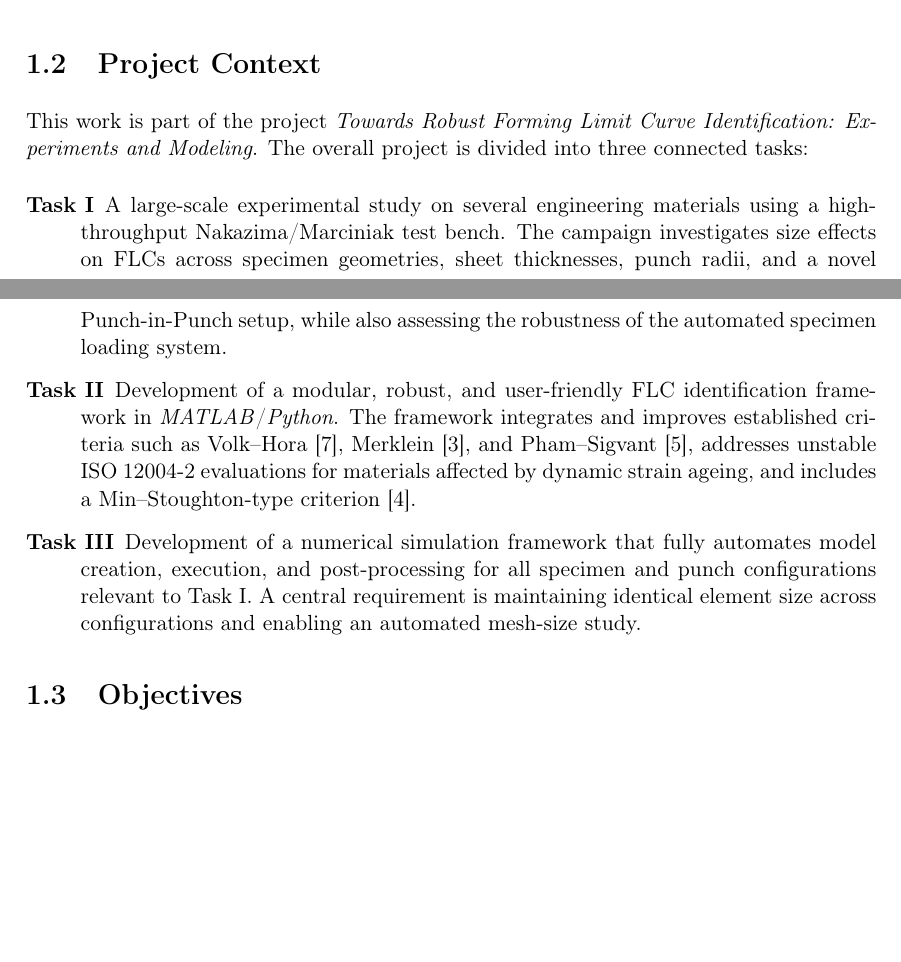
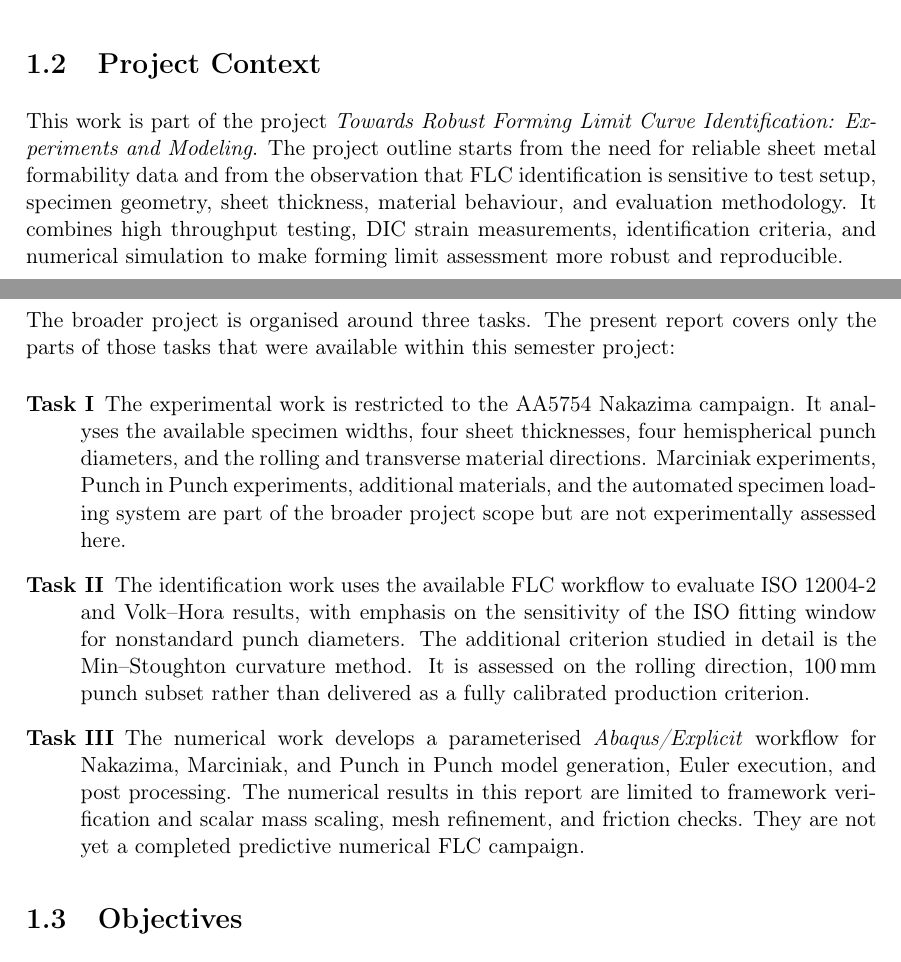
Before and after one commit to andrecruzf/AbaqusProject, a LaTeX thesis (report/Report.tex, which reads report/chapters/introduction.tex): two parts of pages 12 and 13 of 77, joined at a grey line, cut so that both start at the same text, the shorter picture padded with empty space. Compiled offline with pdfLaTeX.

Commit message:
Scope project context to completed work

```diff
--- a/report/chapters/introduction.tex
+++ b/report/chapters/introduction.tex
@@ -10,12 +10,37 @@ Numerical simulation provides a complementary approach to physical testing. Once
 
 \section{Project Context}
 
-This work is part of the project \textit{Towards Robust Forming Limit Curve Identification: Experiments and Modeling}. The overall project is divided into three connected tasks:
+This work is part of the project \textit{Towards Robust Forming Limit Curve
+Identification: Experiments and Modeling}. The project outline starts from the
+need for reliable sheet metal formability data and from the observation that
+FLC identification is sensitive to test setup, specimen geometry, sheet
+thickness, material behaviour, and evaluation methodology. It combines high
+throughput testing, DIC strain measurements, identification criteria, and
+numerical simulation to make forming limit assessment more robust and
+reproducible.
+
+The broader project is organised around three tasks. The present report covers
+only the parts of those tasks that were available within this semester project:
 
 \begin{description}
-  \item[Task I] A large-scale experimental study on several engineering materials using a high-throughput Nakazima/Marciniak test bench. The campaign investigates size effects on FLCs across specimen geometries, sheet thicknesses, punch radii, and a novel Punch-in-Punch setup, while also assessing the robustness of the automated specimen loading system.
-  \item[Task II] Development of a modular, robust, and user-friendly FLC identification framework in \software{MATLAB}/\software{Python}. The framework integrates and improves established criteria such as Volk--Hora~\cite{VolkHora2011}, Merklein~\cite{Merklein2010}, and Pham--Sigvant~\cite{Pham2023}, addresses unstable ISO~12004-2 evaluations for materials affected by dynamic strain ageing, and includes a Min--Stoughton-type criterion~\cite{Min2017}.
-  \item[Task III] Development of a numerical simulation framework that fully automates model creation, execution, and post-processing for all specimen and punch configurations relevant to Task~I. A central requirement is maintaining identical element size across configurations and enabling an automated mesh-size study.
+  \item[Task I] The experimental work is restricted to the AA5754 Nakazima
+  campaign. It analyses the available specimen widths, four sheet thicknesses,
+  four hemispherical punch diameters, and the rolling and transverse material
+  directions. Marciniak experiments, Punch in Punch experiments, additional
+  materials, and the automated specimen loading system are part of the broader
+  project scope but are not experimentally assessed here.
+  \item[Task II] The identification work uses the available FLC workflow to
+  evaluate ISO~12004-2 and Volk--Hora results, with emphasis on the sensitivity
+  of the ISO fitting window for nonstandard punch diameters. The additional
+  criterion studied in detail is the Min--Stoughton curvature method. It is
+  assessed on the rolling direction, \SI{100}{\milli\meter} punch subset rather
+  than delivered as a fully calibrated production criterion.
+  \item[Task III] The numerical work develops a parameterised
+  \software{Abaqus/Explicit} workflow for Nakazima, Marciniak, and Punch in
+  Punch model generation, Euler execution, and post processing. The numerical
+  results in this report are limited to framework verification and scalar
+  mass scaling, mesh refinement, and friction checks. They are not yet a
+  completed predictive numerical FLC campaign.
 \end{description}
 
 \section{Objectives}
```
